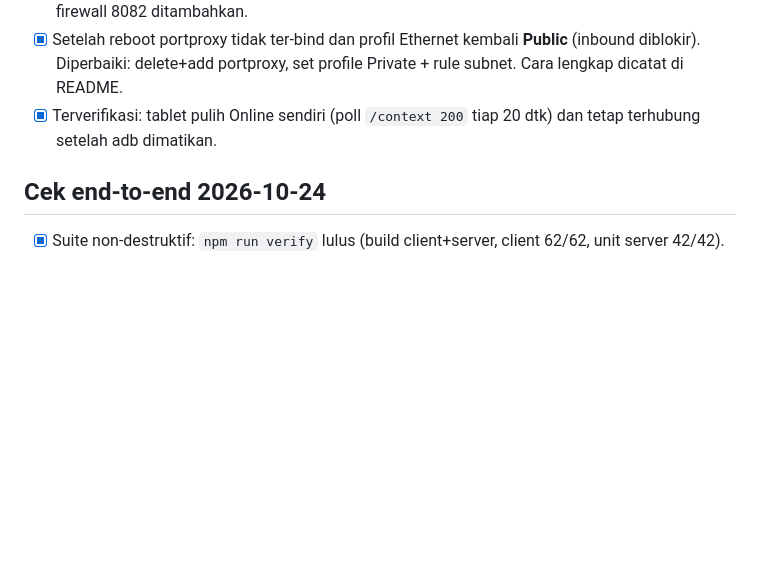
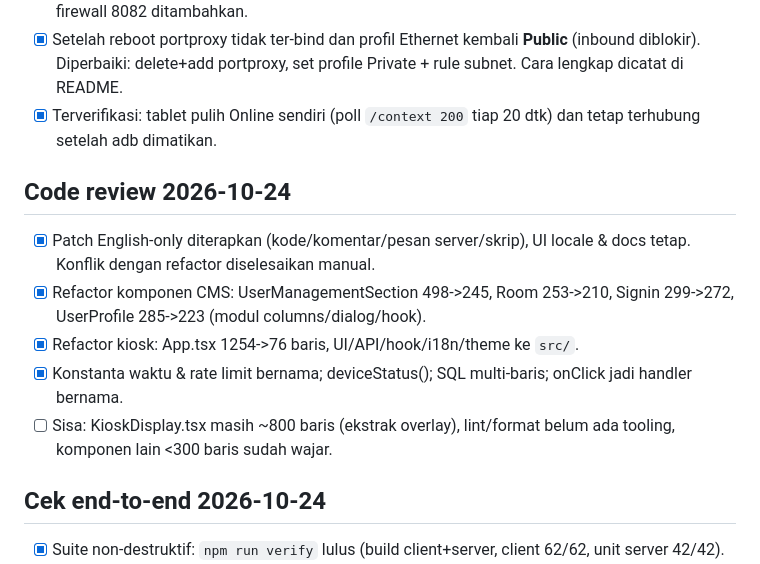
Before and after one commit to goodmeow/app_booking, a Markdown page: TODO.md, the part around the change. Rendered like a GitHub page; blank space fills up the shorter version.

Commit message:
todo: hasil code review 24 Okt (patch English-only + refactor CMS/kiosk)

```diff
--- a/TODO.md
+++ b/TODO.md
@@ -248,6 +248,18 @@ Hasil sesi hari ini (kioskapp + CMS). Detail di
 - [x] Terverifikasi: tablet pulih Online sendiri (poll `/context 200` tiap 20 dtk)
   dan tetap terhubung setelah adb dimatikan.
 
+## Code review 2026-10-24
+
+- [x] Patch English-only diterapkan (kode/komentar/pesan server/skrip),
+  UI locale & docs tetap. Konflik dengan refactor diselesaikan manual.
+- [x] Refactor komponen CMS: UserManagementSection 498->245, Room 253->210,
+  Signin 299->272, UserProfile 285->223 (modul columns/dialog/hook).
+- [x] Refactor kiosk: App.tsx 1254->76 baris, UI/API/hook/i18n/theme ke `src/`.
+- [x] Konstanta waktu & rate limit bernama; deviceStatus(); SQL multi-baris;
+  onClick jadi handler bernama.
+- [ ] Sisa: KioskDisplay.tsx masih ~800 baris (ekstrak overlay), lint/format
+  belum ada tooling, komponen lain <300 baris sudah wajar.
+
 ## Cek end-to-end 2026-10-24
 
 - [x] Suite non-destruktif: `npm run verify` lulus (build client+server,
```
